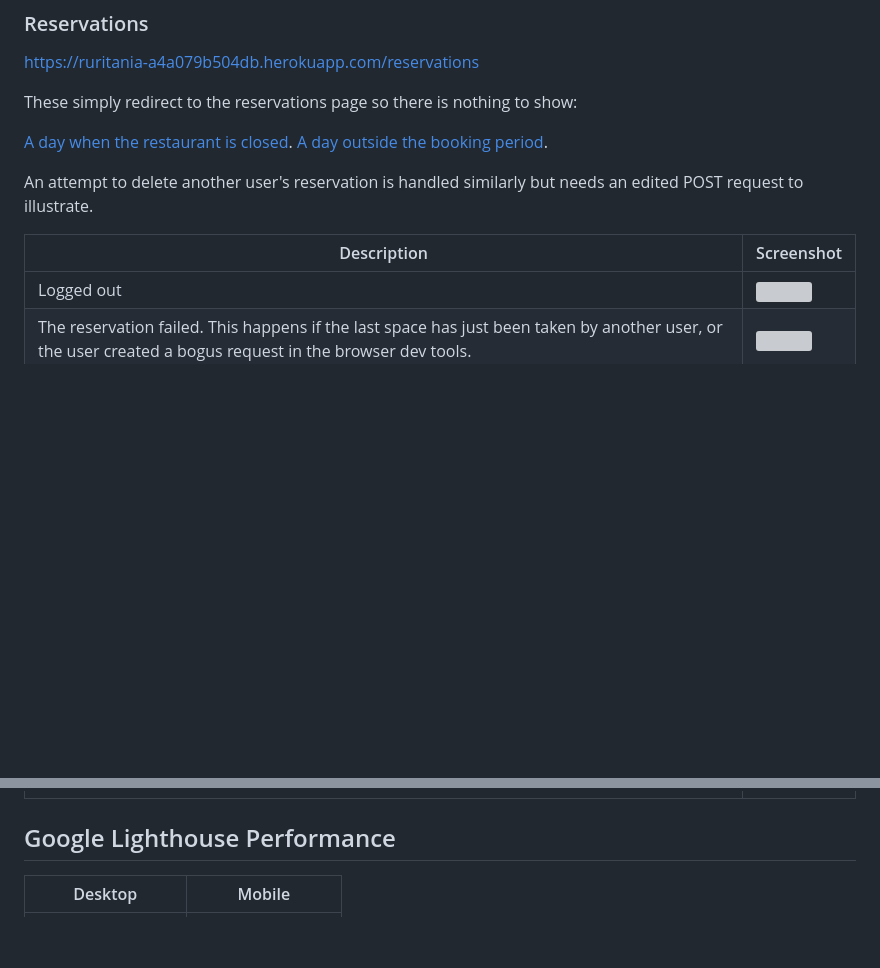
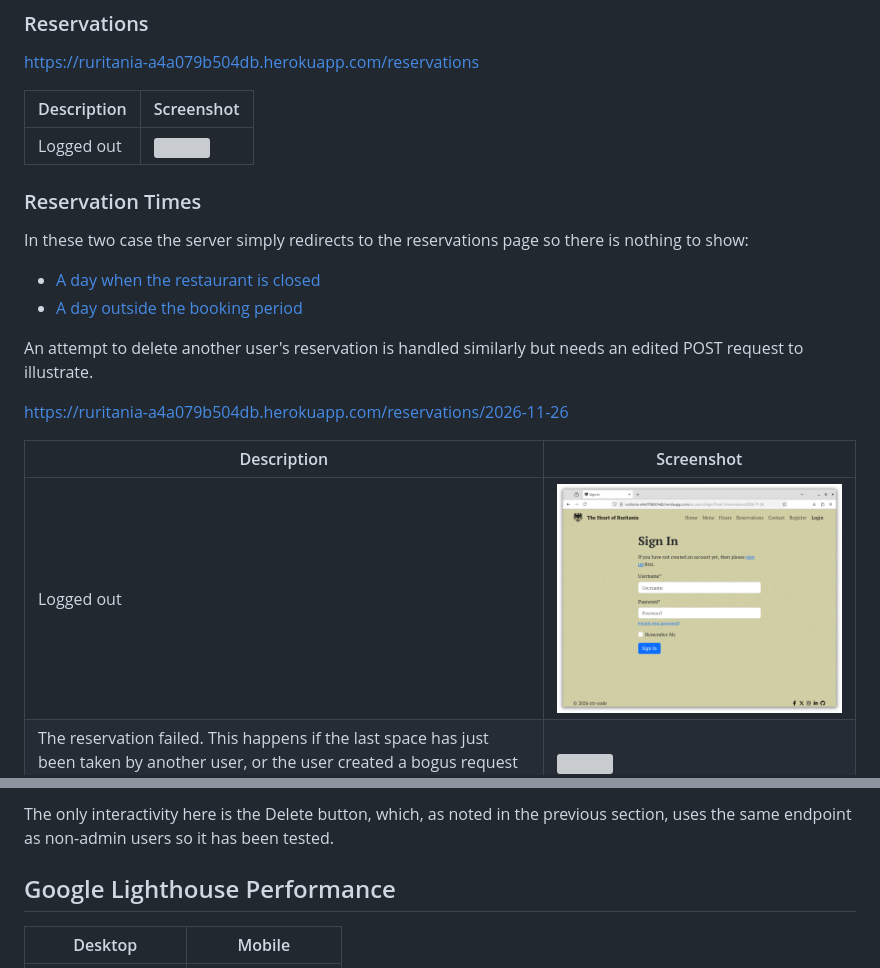
Before and after one commit to ctr-code/heart-of-ruritania, a Markdown page: TESTING.md, 2 parts joined by grey strips. GitHub-like rendering; pictures changed too: docs/defence/8-res-time-out.png (added); blank space fills up the shorter version; grey boxes are pictures that could not be loaded.

Commit message:
Really finish defensive testing in TESTING

```diff
--- a/TESTING.md
+++ b/TESTING.md
@@ -141,14 +141,23 @@ This section illustrates the response of the site to invalid actions.  The serve
 
 [https://ruritania-a4a079b504db.herokuapp.com/reservations](https://ruritania-a4a079b504db.herokuapp.com/reservations)
 
-These simply redirect to the reservations page so there is nothing to show:
+|Description|Screenshot|
+|-|-|
+|Logged out|![](docs/defence/8-res-out.png)|
 
-[A day when the restaurant is closed](https://ruritania-a4a079b504db.herokuapp.com/reservations/2026-11-25).  [A day outside the booking period](https://ruritania-a4a079b504db.herokuapp.com/reservations/2027-9-25).
+### Reservation Times
+
+In these two case the server simply redirects to the reservations page so there is nothing to show:
+
+* [A day when the restaurant is closed](https://ruritania-a4a079b504db.herokuapp.com/reservations/2026-11-25)
+* [A day outside the booking period](https://ruritania-a4a079b504db.herokuapp.com/reservations/2027-9-25)
 
 An attempt to delete another user's reservation is handled similarly but needs an edited POST request to illustrate.
 
+[https://ruritania-a4a079b504db.herokuapp.com/reservations/2026-11-26](https://ruritania-a4a079b504db.herokuapp.com/reservations/2026-11-26)
+
 |Description|Screenshot|
 |-|-|
-|Logged out|![](docs/defence/8-res-out.png)|
+|Logged out|![](docs/defence/8-res-time-out.png)|
 |The reservation failed.  This happens if the last space has just been taken by another user, or the user created a bogus request in the browser dev tools.|![](docs/defence/8-res-stolen.png)|
 |The reservation has just been deleted, maybe on another device.  The same endpoint is used for both so this works for users deleting their own reservations and admin deletions.|![](docs/defence/8-res-deleted.png)|
@@ -155,3 +178,4 @@ An attempt to delete another user's reservation is handled similarly but needs a
+The only interactivity here is the Delete button, which, as noted in the previous section, uses the same endpoint as non-admin users so it has been tested.
 
 ## Google Lighthouse Performance
 
```
Also changed, not shown: other parts of TESTING.md (+14 -0 lines), docs/defence/9-res-admin-cust.png (added), docs/defence/9-res-admin-out.png (added), docs/defence/9-res-time-admin-cust.png (added), docs/defence/9-res-time-admin-out.png (added).
